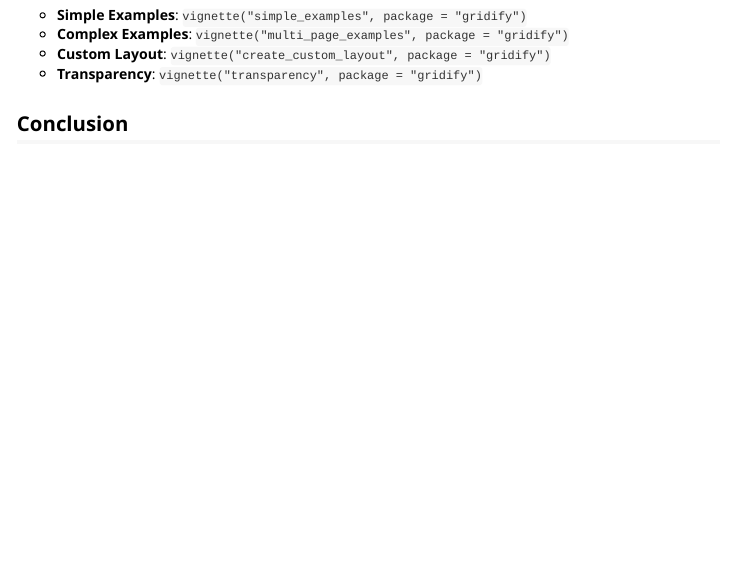
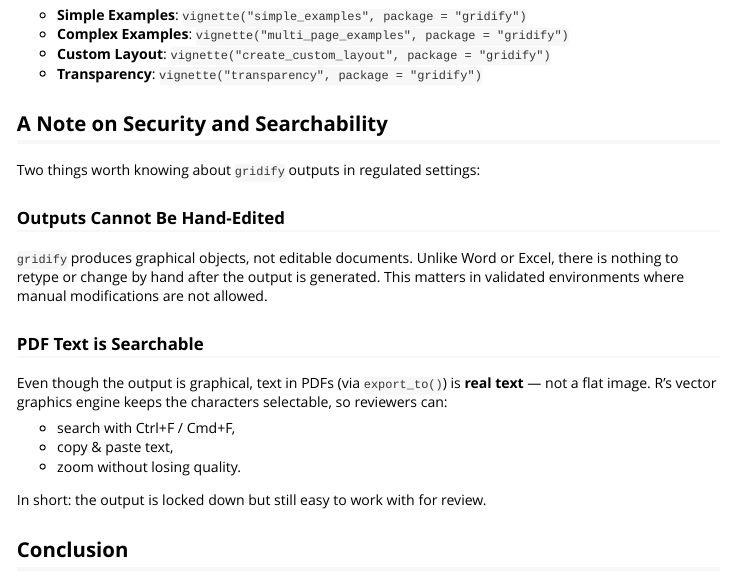
Before and after one commit to pharmaverse/gridify, an R Markdown document (vignettes/gridify.Rmd): the page in a window 1100 px wide, from 4350 px down. Rendered offline with R 4.5, knitr and Pandoc, with nearby package versions; some code elsewhere in the file could not run offline; long lines of code are wrapped.

Commit message:
searchability and protection (#14)
* searchability and protection
---------

Co-authored-by: AlexandraWall <Alexandrawall09@hotmail.co.uk>

```diff
--- a/vignettes/gridify.Rmd
+++ b/vignettes/gridify.Rmd
@@ -206,6 +206,27 @@ To save `gridify` drawings to files see `vignette("simple_examples", package = "
 - **Custom Layout**: `vignette("create_custom_layout", package = "gridify")`
 - **Transparency**: `vignette("transparency", package = "gridify")`
 
+## A Note on Security and Searchability
+
+Two things worth knowing about `gridify` outputs in regulated settings:
+
+### Outputs Cannot Be Hand-Edited
+
+`gridify` produces graphical objects, not editable documents.
+Unlike Word or Excel, there is nothing to retype or change by hand after the output is generated.
+This matters in validated environments where manual modifications are not allowed.
+
+### PDF Text is Searchable
+
+Even though the output is graphical, text in PDFs (via `export_to()`) is **real text** — not a flat image.
+R's vector graphics engine keeps the characters selectable, so reviewers can:
+
+- search with Ctrl+F / Cmd+F,
+- copy & paste text,
+- zoom without losing quality.
+
+In short: the output is locked down but still easy to work with for review.
+
 ## Conclusion
 
 That’s it! `gridify` enables you to consistently position text elements around any figures or tables, all while letting you leverage base R `grid` for maximum control and transparency.
```
Also changed, not shown: NEWS.md (+1 -0 lines), vignettes/transparency.Rmd (+10 -1 lines), README.md.
